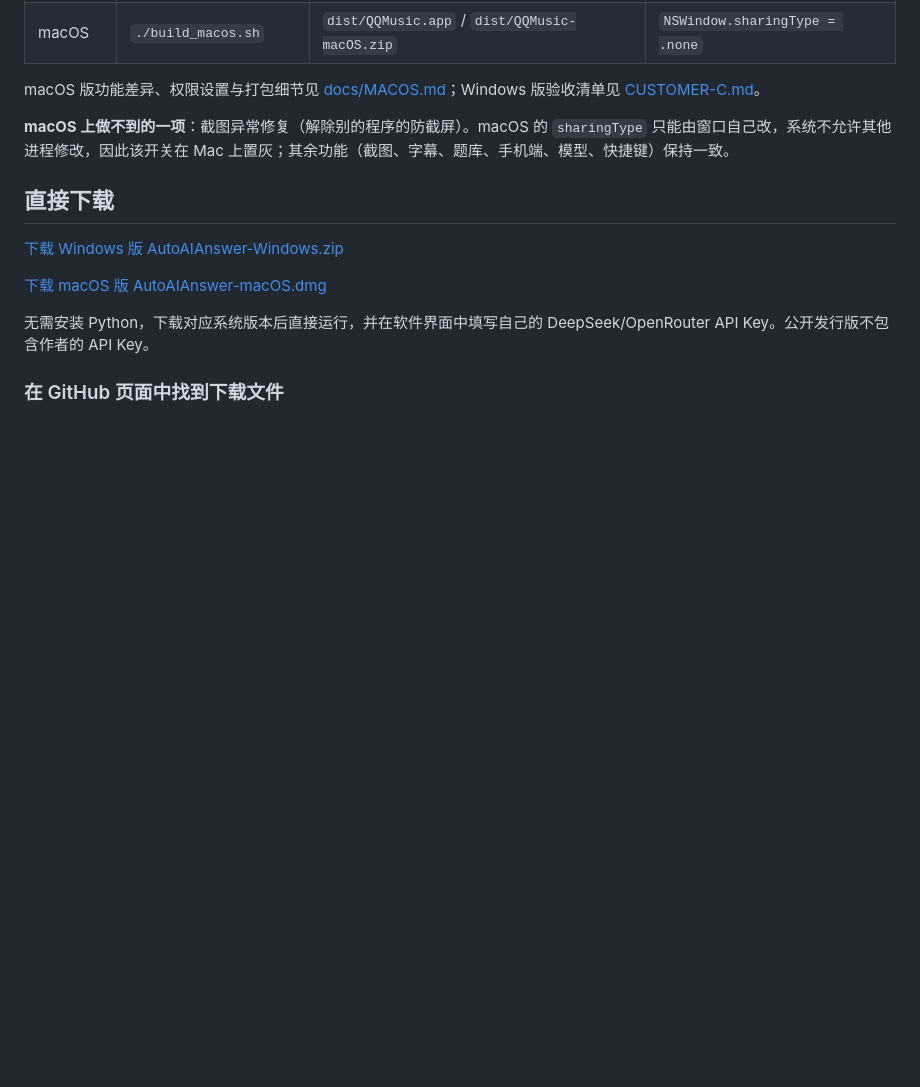
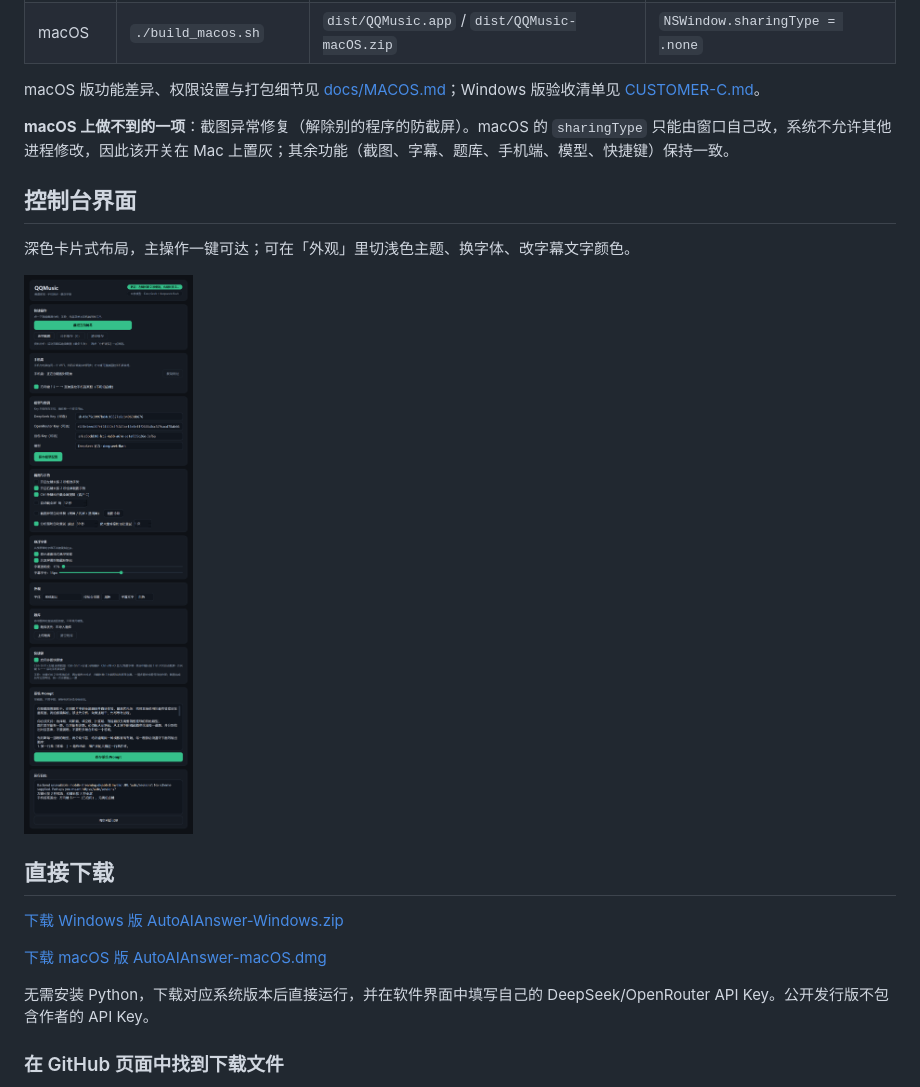
Before and after one commit to axiom7891/AutoAIAnswer, a Markdown page: README.md, the part around the change. GitHub-like rendering; pictures changed too: docs/ui-preview.png (added); blank space fills up the shorter version.

```diff
--- a/README.md
+++ b/README.md
@@ -14,6 +14,12 @@ Windows / macOS 截图搜题助手。通过全局鼠标手势框选屏幕题目
 macOS 版功能差异、权限设置与打包细节见 [docs/MACOS.md](docs/MACOS.md)；Windows 版验收清单见 [CUSTOMER-C.md](CUSTOMER-C.md)。
 
 **macOS 上做不到的一项**：截图异常修复（解除别的程序的防截屏）。macOS 的 `sharingType` 只能由窗口自己改，系统不允许其他进程修改，因此该开关在 Mac 上置灰；其余功能（截图、字幕、题库、手机端、模型、快捷键）保持一致。
+
+## 控制台界面
+
+深色卡片式布局，主操作一键可达；可在「外观」里切浅色主题、换字体、改字幕文字颜色。
+
+![控制台界面](docs/ui-preview.png)
 
 ## 直接下载
 
```
Also changed, not shown: RELEASE-v0.2.72.md (added, +37 -0 lines), ui_full.png (added), 6 other files.
